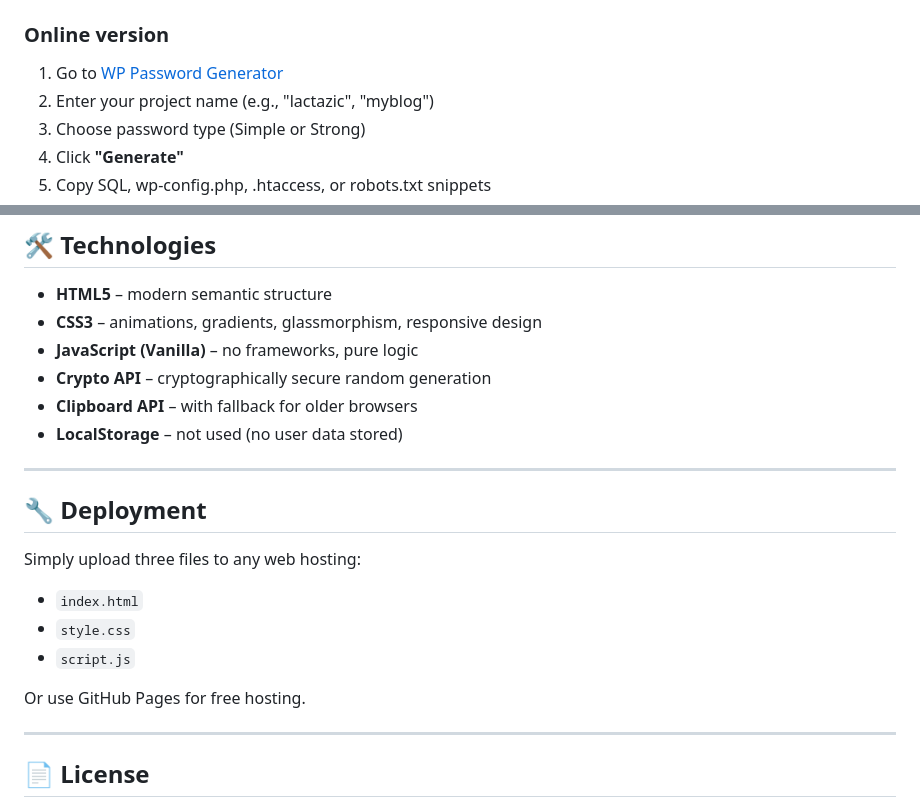
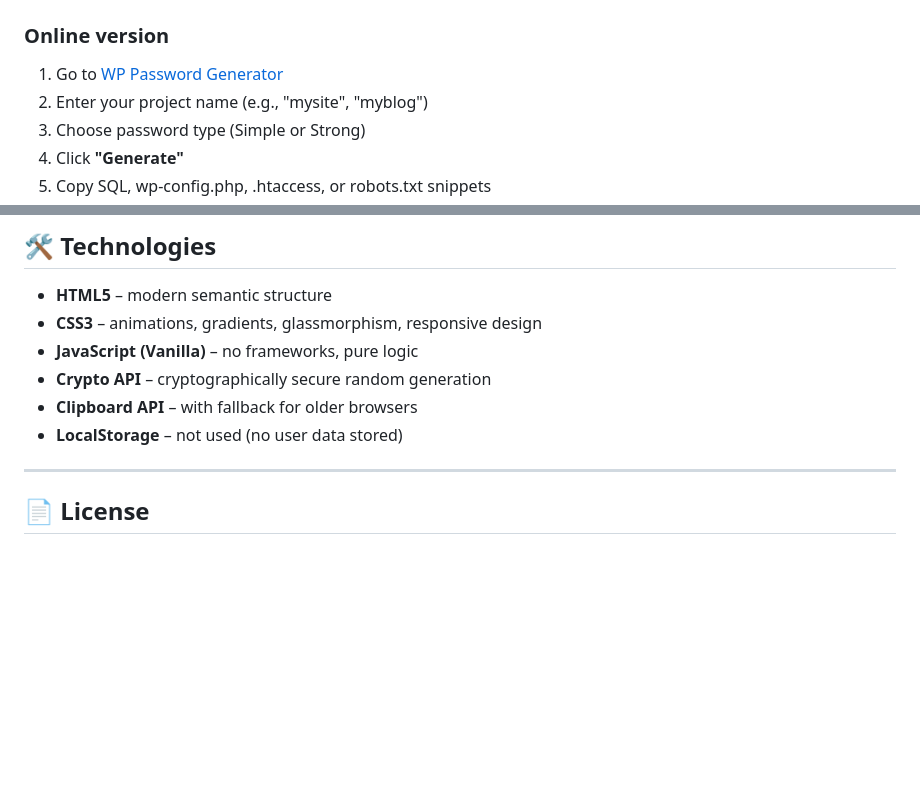
Before and after one commit to ovcharovcoder/wp-password-generator, a Markdown page: README.md, 2 parts joined by grey strips. GitHub-like rendering; blank space fills up the shorter version.

```diff
--- a/README.md
+++ b/README.md
@@ -124,7 +124,7 @@ Every developer faces the need to:
 
 ### Online version
 1. Go to [WP Password Generator](https://ovcharovcoder.github.io/wp-password-generator/)
-2. Enter your project name (e.g., "lactazic", "myblog")
+2. Enter your project name (e.g., "mysite", "myblog")
 3. Choose password type (Simple or Strong)
 4. Click **"Generate"**
 5. Copy SQL, wp-config.php, .htaccess, or robots.txt snippets
@@ -146,17 +146,6 @@ Every developer faces the need to:
 - **Crypto API** – cryptographically secure random generation
 - **Clipboard API** – with fallback for older browsers
 - **LocalStorage** – not used (no user data stored)
-
----
-
-## 🔧 **Deployment**
-
-Simply upload three files to any web hosting:
-- `index.html`
-- `style.css`
-- `script.js`
-
-Or use GitHub Pages for free hosting.
 
 ---
 
```
